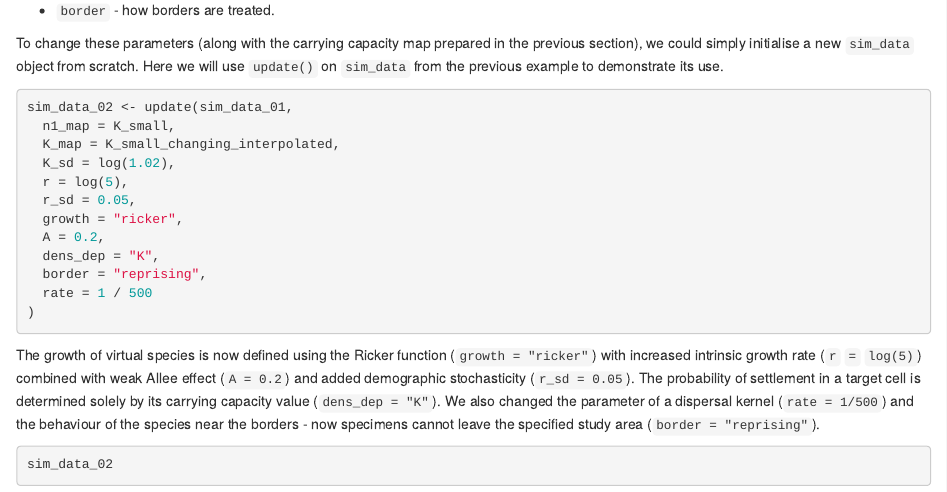
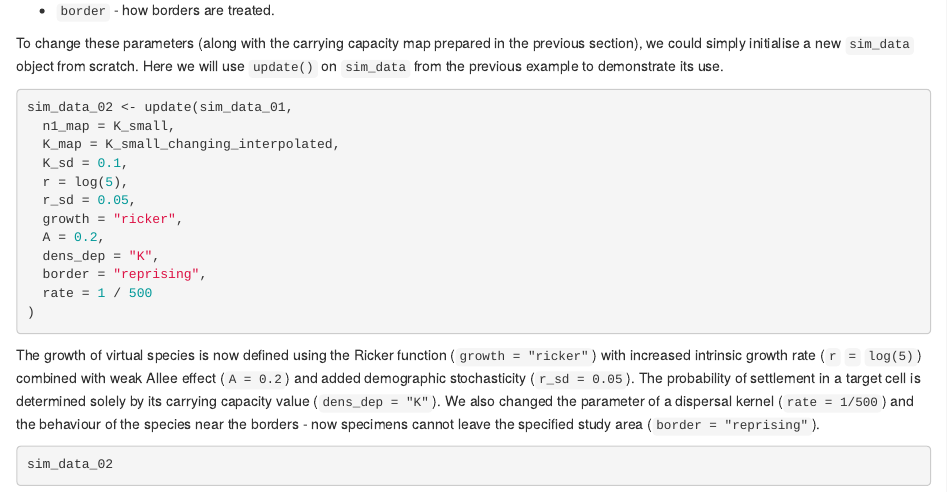
Before and after one commit to ropensci/rangr, an R Markdown document (vignettes/rangr.Rmd): the page in a window 1100 px wide, from 8100 px down. Rendered offline with R 4.5, knitr and Pandoc, with nearby package versions; some code elsewhere in the file could not run offline.

Commit message:
adjust to changed K_sd

```diff
--- a/vignettes/rangr.Rmd
+++ b/vignettes/rangr.Rmd
@@ -404,7 +404,7 @@ To change these parameters (along with the carrying capacity map prepared in the
 sim_data_02 <- update(sim_data_01,
   n1_map = K_small,
   K_map = K_small_changing_interpolated,
-  K_sd = log(1.02),
+  K_sd = 0.1,
   r = log(5),
   r_sd = 0.05,
   growth = "ricker",
```
Also changed, not shown: R/initialise.R (+1 -0 lines), 1 other file.
